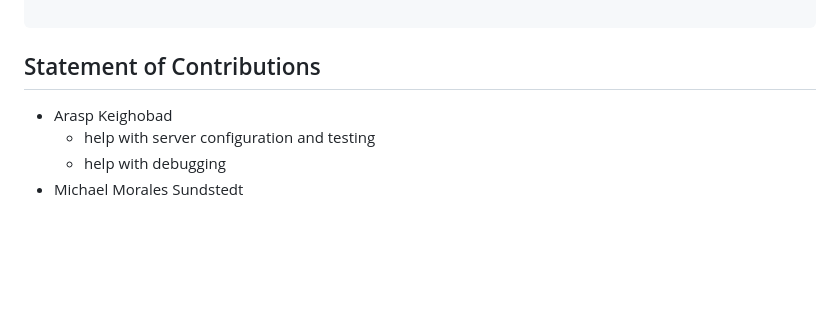
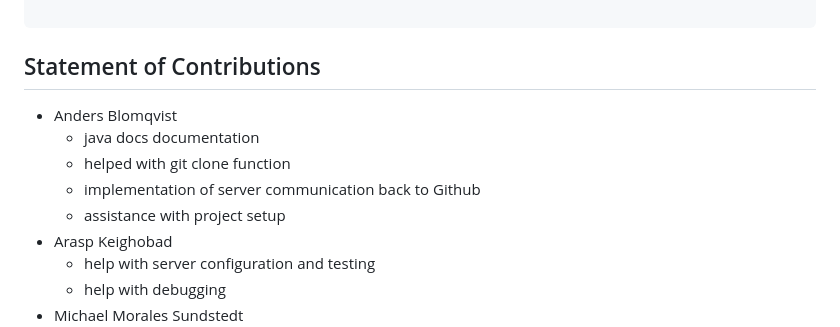
Before and after one commit to tjex/ci-server-g26, a Markdown page: README.md, the part around the change. Rendered like a GitHub page; blank space fills up the shorter version.

Commit message:
doc : anders SOC added : issue/31

```diff
--- a/README.md
+++ b/README.md
@@ -215,6 +215,11 @@ Below are the function definitions used above.
 
 ## Statement of Contributions
 
+- Anders Blomqvist
+    - java docs documentation
+    - helped with git clone function
+    - implementation of server communication back to Github
+    - assistance with project setup
 - Arasp Keighobad
     - help with server configuration and testing
     - help with debugging
```
